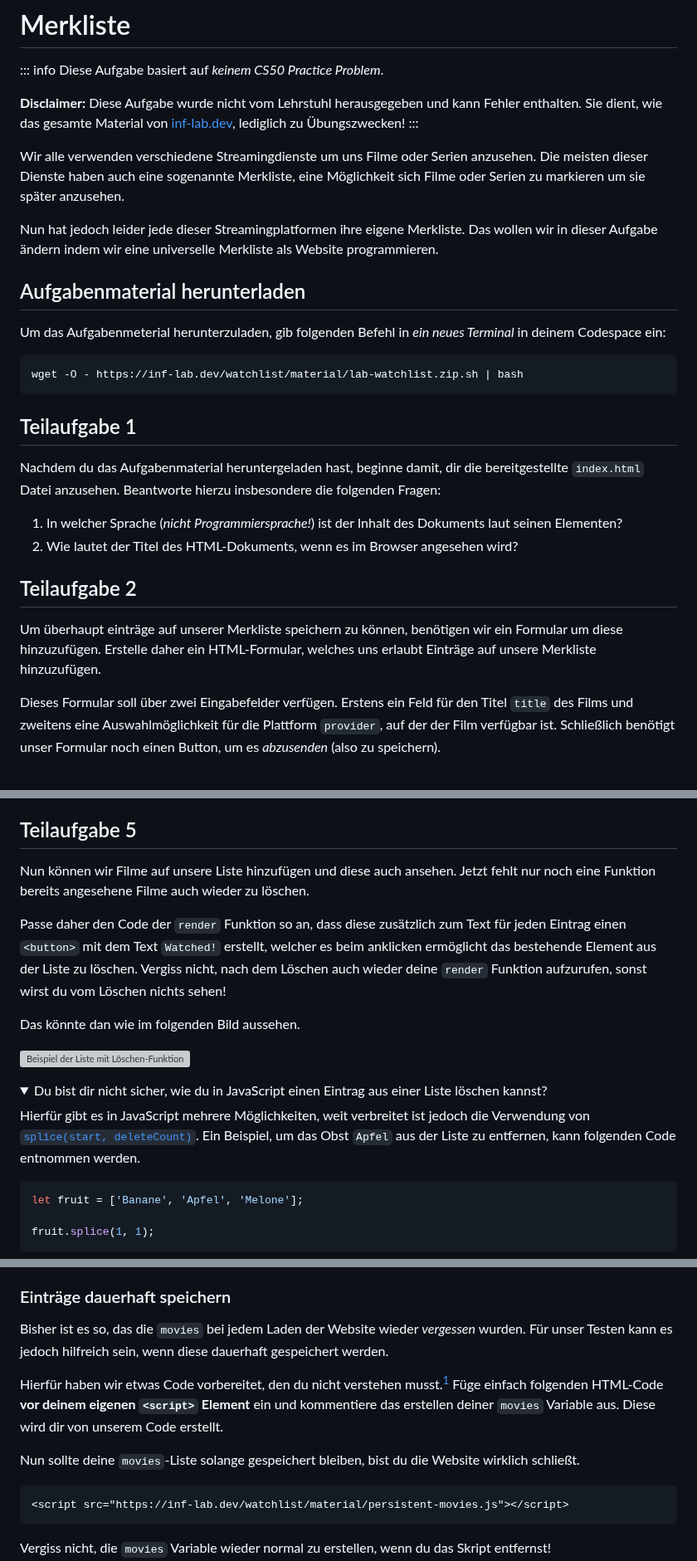
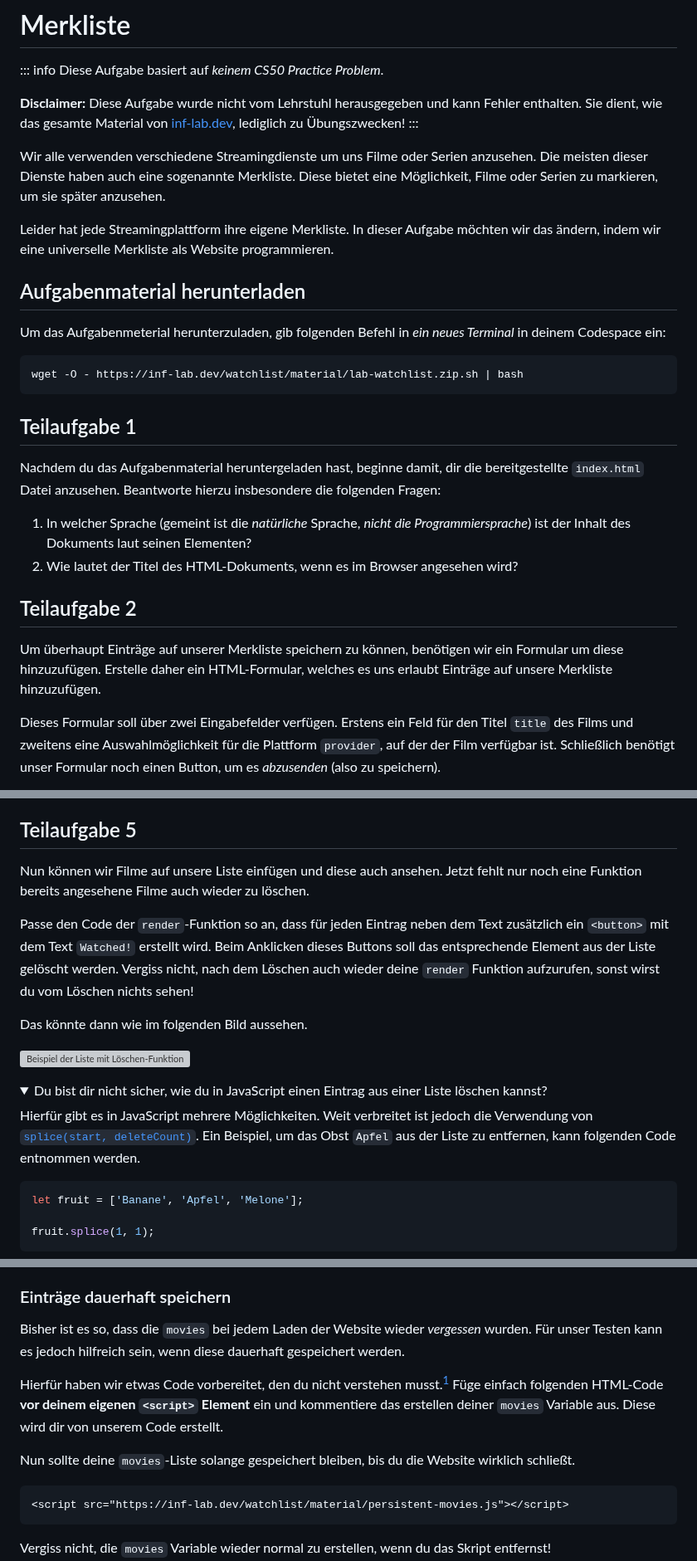
Before and after one commit to inf-lab-dev/labs, a Markdown page: watchlist/task.md, 3 parts joined by grey strips. Shown at 83% size. Drawn GitHub-style; folded sections open; grey boxes are pictures that could not be loaded.

Commit message:
Apply suggestion from code review

````diff
--- a/watchlist/task.md
+++ b/watchlist/task.md
@@ -6,9 +6,9 @@ Diese Aufgabe basiert auf _keinem CS50 Practice Problem_.
 **Disclaimer:** Diese Aufgabe wurde nicht vom Lehrstuhl herausgegeben und kann Fehler enthalten. Sie dient, wie das gesamte Material von [inf-lab.dev](https://inf-lab.dev), lediglich zu Übungszwecken!
 :::
 
-Wir alle verwenden verschiedene Streamingdienste um uns Filme oder Serien anzusehen. Die meisten dieser Dienste haben auch eine sogenannte Merkliste, eine Möglichkeit sich Filme oder Serien zu markieren um sie später anzusehen.
+Wir alle verwenden verschiedene Streamingdienste um uns Filme oder Serien anzusehen. Die meisten dieser Dienste haben auch eine sogenannte Merkliste. Diese bietet eine Möglichkeit, Filme oder Serien zu markieren, um sie später anzusehen.
 
-Nun hat jedoch leider jede dieser Streamingplatformen ihre eigene Merkliste. Das wollen wir in dieser Aufgabe ändern indem wir eine universelle Merkliste als Website programmieren.
+Leider hat jede Streamingplattform ihre eigene Merkliste. In dieser Aufgabe möchten wir das ändern, indem wir eine universelle Merkliste als Website programmieren.
 
 ## Aufgabenmaterial herunterladen
 
@@ -23,13 +23,13 @@ wget -O - https://inf-lab.dev/watchlist/material/lab-watchlist.zip.sh | bash
 Nachdem du das Aufgabenmaterial heruntergeladen hast, beginne damit, dir die bereitgestellte `index.html` Datei anzusehen.
 Beantworte hierzu insbesondere die folgenden Fragen:
 
-1. In welcher Sprache (_nicht Programmiersprache!_) ist der Inhalt des Dokuments laut seinen Elementen?
+1. In welcher Sprache (gemeint ist die _natürliche_ Sprache, _nicht die Programmiersprache_) ist der Inhalt des Dokuments laut seinen Elementen?
 2. Wie lautet der Titel des HTML-Dokuments, wenn es im Browser angesehen wird?
 
 ## Teilaufgabe 2
 
-Um überhaupt einträge auf unserer Merkliste speichern zu können, benötigen wir ein Formular um diese hinzuzufügen.
-Erstelle daher ein HTML-Formular, welches uns erlaubt Einträge auf unsere Merkliste hinzuzufügen.
+Um überhaupt Einträge auf unserer Merkliste speichern zu können, benötigen wir ein Formular um diese hinzuzufügen.
+Erstelle daher ein HTML-Formular, welches es uns erlaubt Einträge auf unsere Merkliste hinzuzufügen.
 
 Dieses Formular soll über zwei Eingabefelder verfügen. Erstens ein Feld für den Titel `title` des Films und zweitens eine Auswahlmöglichkeit für die Plattform `provider`, auf der der Film verfügbar ist. Schließlich benötigt unser Formular noch einen Button, um es _abzusenden_ (also zu speichern).
 
@@ -103,19 +103,19 @@ Um in JavaScript HTML-Elemente _zu erstellen_ kann die Funktion `document.create
 
 ## Teilaufgabe 5
 
-Nun können wir Filme auf unsere Liste hinzufügen und diese auch ansehen. Jetzt fehlt nur noch eine Funktion bereits angesehene Filme auch wieder zu löschen.
+Nun können wir Filme auf unsere Liste einfügen und diese auch ansehen. Jetzt fehlt nur noch eine Funktion bereits angesehene Filme auch wieder zu löschen.
 
-Passe daher den Code der `render` Funktion so an, dass diese zusätzlich zum Text für jeden Eintrag einen `<button>` mit dem Text `Watched!` erstellt, welcher es beim anklicken ermöglicht das bestehende Element aus der Liste zu löschen.
+Passe den Code der `render`-Funktion so an, dass für jeden Eintrag neben dem Text zusätzlich ein `<button>` mit dem Text `Watched!` erstellt wird. Beim Anklicken dieses Buttons soll das entsprechende Element aus der Liste gelöscht werden.
 Vergiss nicht, nach dem Löschen auch wieder deine `render` Funktion aufzurufen, sonst wirst du vom Löschen nichts sehen!
 
-Das könnte dan wie im folgenden Bild aussehen.
+Das könnte dann wie im folgenden Bild aussehen.
 
 ![Beispiel der Liste mit Löschen-Funktion](./material/image/list-with-remove.jpg)
 
 <details>
     <summary>Du bist dir nicht sicher, wie du in JavaScript einen Eintrag aus einer Liste löschen kannst?</summary>
 
-Hierfür gibt es in JavaScript mehrere Möglichkeiten, weit verbreitet ist jedoch die Verwendung von [`splice(start, deleteCount)`](https://developer.mozilla.org/de/docs/Web/JavaScript/Reference/Global_Objects/Array/splice). Ein Beispiel, um das Obst `Apfel` aus der Liste zu entfernen, kann folgenden Code entnommen werden.
+Hierfür gibt es in JavaScript mehrere Möglichkeiten. Weit verbreitet ist jedoch die Verwendung von [`splice(start, deleteCount)`](https://developer.mozilla.org/de/docs/Web/JavaScript/Reference/Global_Objects/Array/splice). Ein Beispiel, um das Obst `Apfel` aus der Liste zu entfernen, kann folgenden Code entnommen werden.
 
 ```js
 let fruit = ['Banane', 'Apfel', 'Melone'];
@@ -133,11 +133,11 @@ Starte `http-server` in einem Terminal, während du dich im Verzeichnis `lab-wat
 
 ### Einträge dauerhaft speichern
 
-Bisher ist es so, das die `movies` bei jedem Laden der Website wieder _vergessen_ wurden. Für unser Testen kann es jedoch hilfreich sein, wenn diese dauerhaft gespeichert werden.
+Bisher ist es so, dass die `movies` bei jedem Laden der Website wieder _vergessen_ wurden. Für unser Testen kann es jedoch hilfreich sein, wenn diese dauerhaft gespeichert werden.
 
 Hierfür haben wir etwas Code vorbereitet, den du nicht verstehen musst.[^1] Füge einfach folgenden HTML-Code **vor deinem eigenen `<script>` Element** ein und kommentiere das erstellen deiner `movies` Variable aus. Diese wird dir von unserem Code erstellt.
 
-Nun sollte deine `movies`-Liste solange gespeichert bleiben, bist du die Website wirklich schließt.
+Nun sollte deine `movies`-Liste solange gespeichert bleiben, bis du die Website wirklich schließt.
 
 ```html
 <script src="https://inf-lab.dev/watchlist/material/persistent-movies.js"></script>
````
Also changed, not shown: other parts of watchlist/task.md (+3 -3 lines), 1 other file.
